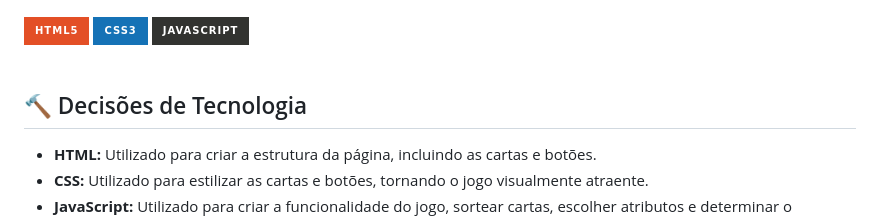
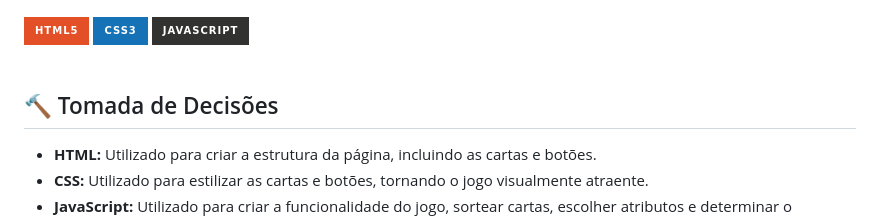
Before and after one commit to fernandesmelo/super-trunfo, a Markdown page: README.md, the part around the change. Drawn GitHub-style; badges without logos.

```diff
--- a/README.md
+++ b/README.md
@@ -50,8 +50,7 @@ Próximos passos...
   <img align="center" alt="html5" src="https://img.shields.io/badge/JavaScript-323330?style=for-the-badge&logo=javascript&logoColor=F7DF1E" />
 </div><br/>
 
-## 🔨 Decisões de Tecnologia
-
+## 🔨 Tomada de Decisões
 * **HTML:** Utilizado para criar a estrutura da página, incluindo as cartas e botões.
 * **CSS:** Utilizado para estilizar as cartas e botões, tornando o jogo visualmente atraente.
 * **JavaScript:** Utilizado para criar a funcionalidade do jogo, sortear cartas, escolher atributos e determinar o vencedor.
```
